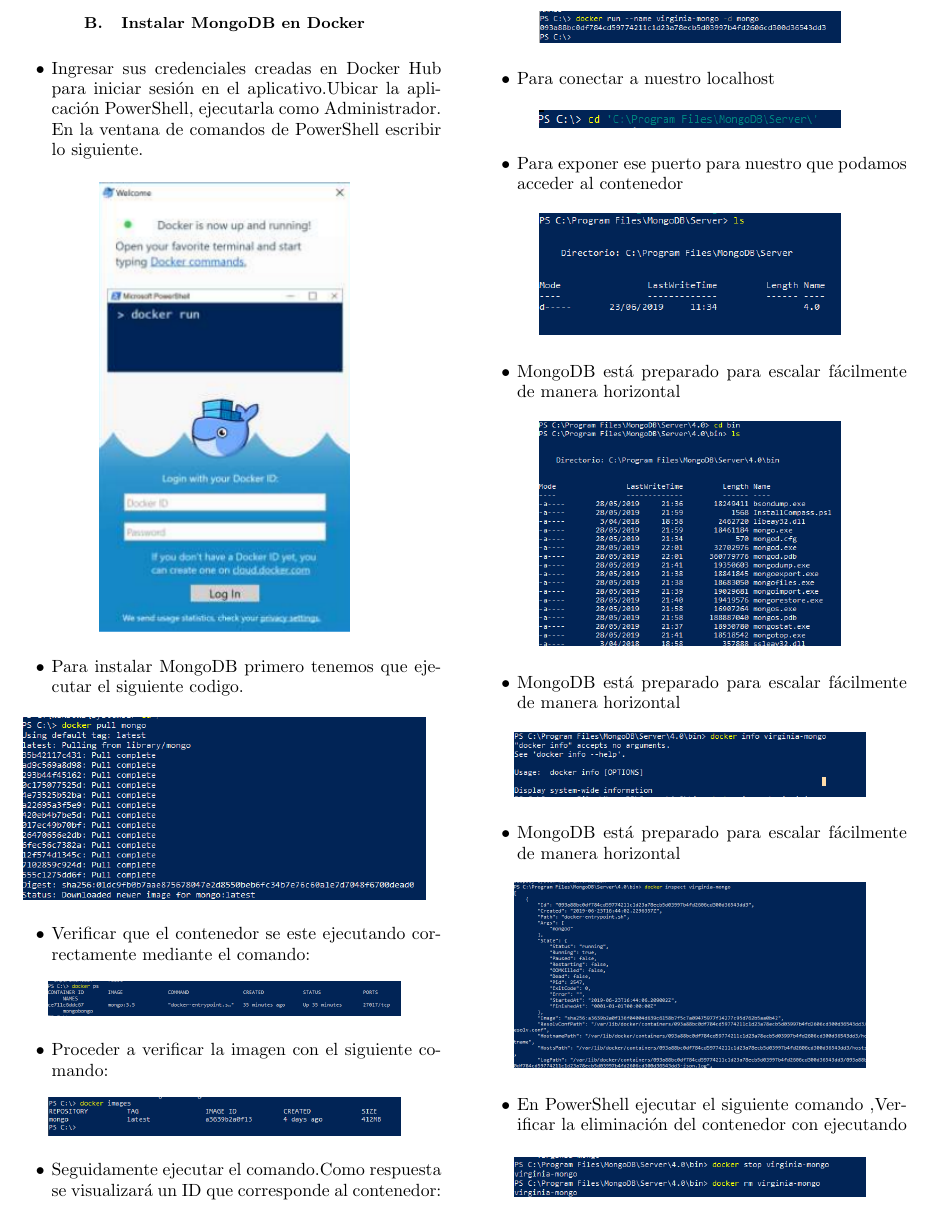
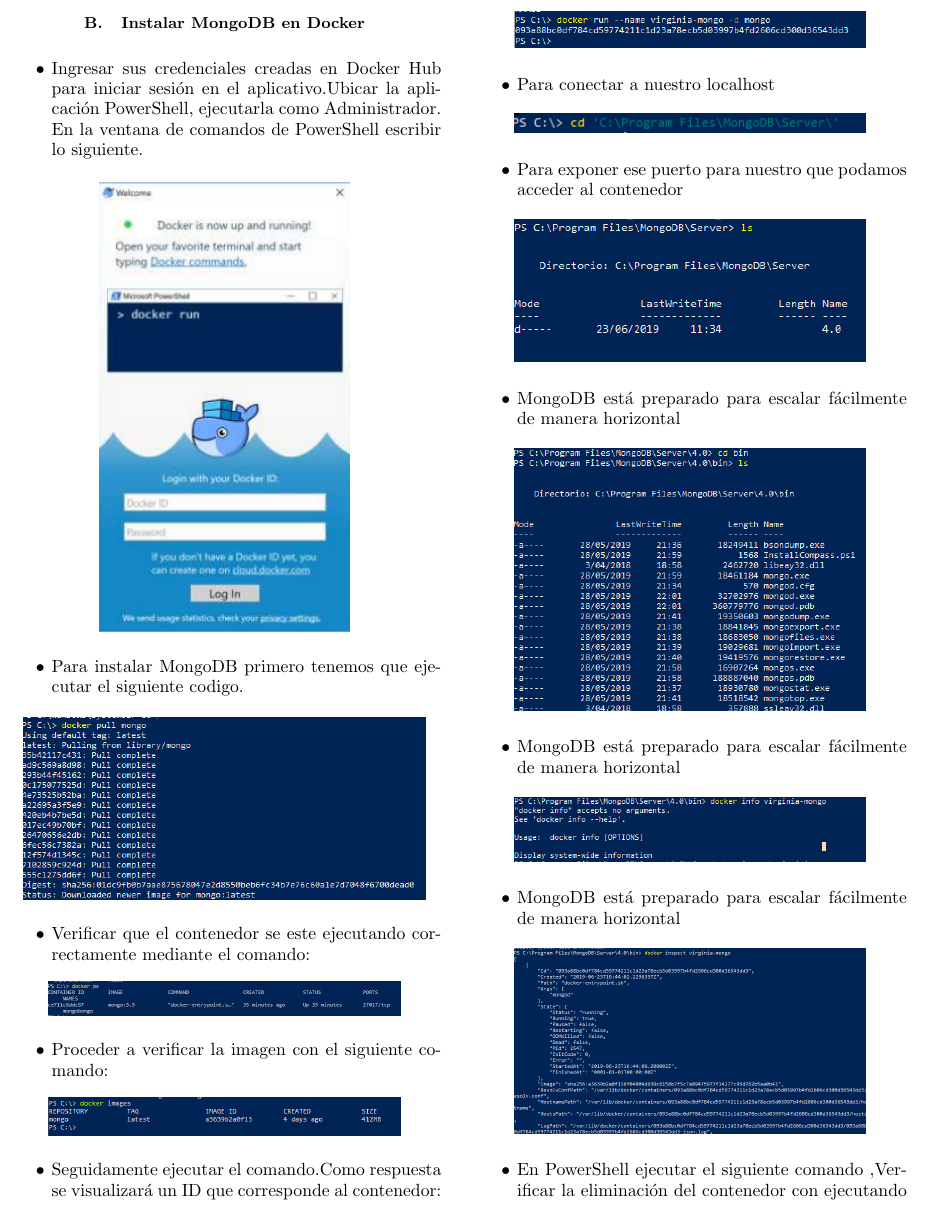
Before and after one commit to virginiayjd7/Trabajo-Final-de-Unidad-II, a LaTeX paper (TrabajoFinal-UII/InformeLaboratorio01.tex): part of page 3 of 7, cut so that both start at the same text. Compiled offline with pdfLaTeX.

Commit message:
ultimo_sha

```diff
--- a/TrabajoFinal-UII/InformeLaboratorio01.tex
+++ b/TrabajoFinal-UII/InformeLaboratorio01.tex
@@ -138,19 +138,19 @@
 		\end{center}
                      \item Seguidamente ejecutar el comando.Como respuesta se visualizará un ID que corresponde al contenedor:
                      \begin{center}
-		\includegraphics[width=6cm]{./Imagenes/16}
+		\includegraphics[width=7cm]{./Imagenes/16}
 		\end{center}
                      \item Para conectar  a nuestro localhost
                      \begin{center}
-		\includegraphics[width=6cm]{./Imagenes/17}
+		\includegraphics[width=7cm]{./Imagenes/17}
 		\end{center}
                      \item Para exponer ese puerto para nuestro que podamos  acceder al contenedor
                      \begin{center}
-		\includegraphics[width=6cm]{./Imagenes/18}
+		\includegraphics[width=7cm]{./Imagenes/18}
 		\end{center}
                      \item MongoDB está preparado para escalar fácilmente de manera horizontal
                      \begin{center}
-		\includegraphics[width=6cm]{./Imagenes/20}
+		\includegraphics[width=7cm]{./Imagenes/20}
 		\end{center}
                     \item MongoDB está preparado para escalar fácilmente de manera horizontal
                      \begin{center}
```
Also changed, not shown: TrabajoFinal-UII/InformeLaboratorio01.pdf, TrabajoFinal-UII/InformeLaboratorio01.tex (14 more changed lines), 1 other file.
